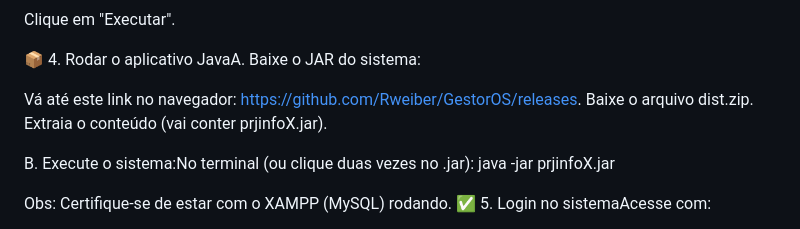
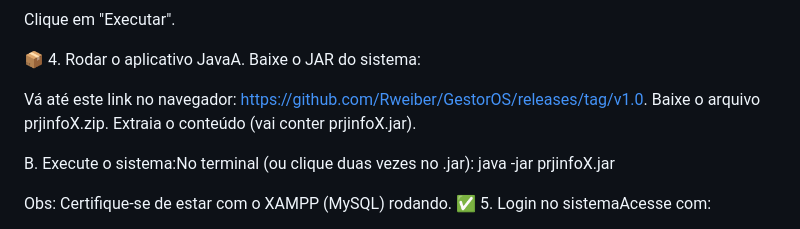
Before and after one commit to Rweiber/GestorOS, a Markdown page: README.md, the part around the change. GitHub-like rendering.

```diff
--- a/README.md
+++ b/README.md
@@ -92,8 +92,8 @@ Clique em "Executar".
 
 📦 4. Rodar o aplicativo JavaA. Baixe o JAR do sistema:
 
-Vá até este link no navegador: https://github.com/Rweiber/GestorOS/releases.
-Baixe o arquivo dist.zip.
+Vá até este link no navegador: https://github.com/Rweiber/GestorOS/releases/tag/v1.0.
+Baixe o arquivo prjinfoX.zip.
 Extraia o conteúdo (vai conter prjinfoX.jar).
 
 B. Execute o sistema:No terminal (ou clique duas vezes no .jar):
```
